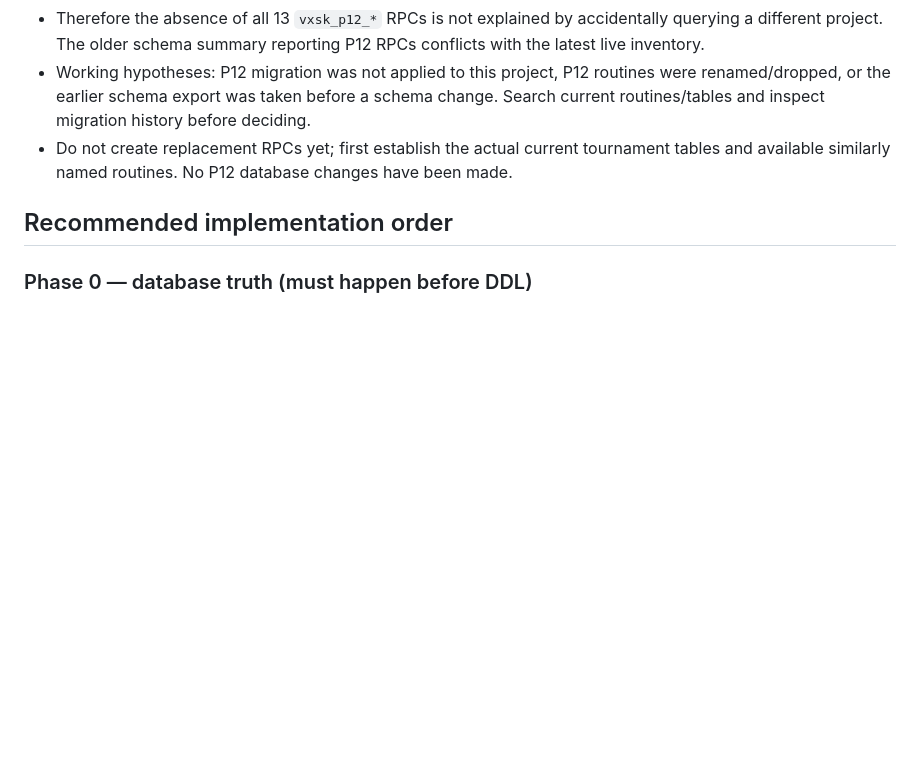
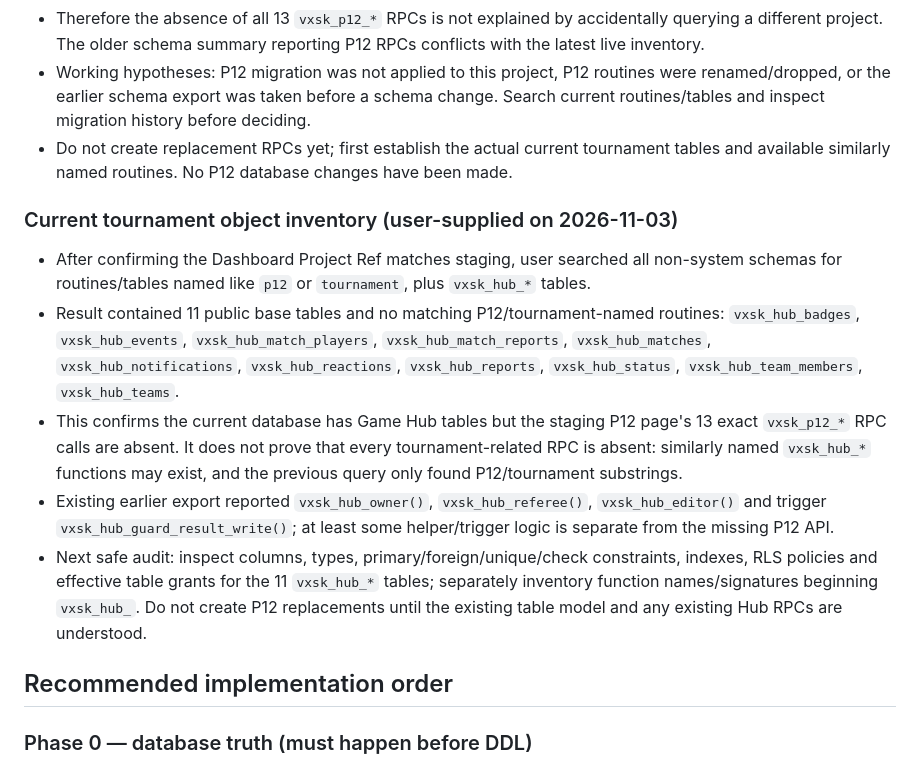
Before and after one commit to vxskofficial/vxskofficial.github.io, a Markdown page: VXSK_BACKEND_HANDOFF.md, the part around the change. GitHub-like rendering; blank space fills up the shorter version.

Commit message:
Record current Game Hub database inventory

```diff
--- a/VXSK_BACKEND_HANDOFF.md
+++ b/VXSK_BACKEND_HANDOFF.md
@@ -131,6 +131,14 @@ This audit now includes a **user-supplied read-only Supabase schema export** (20
 - Working hypotheses: P12 migration was not applied to this project, P12 routines were renamed/dropped, or the earlier schema export was taken before a schema change. Search current routines/tables and inspect migration history before deciding.
 - Do not create replacement RPCs yet; first establish the actual current tournament tables and available similarly named routines. No P12 database changes have been made.
 
+### Current tournament object inventory (user-supplied on 2026-11-03)
+- After confirming the Dashboard Project Ref matches staging, user searched all non-system schemas for routines/tables named like `p12` or `tournament`, plus `vxsk_hub_*` tables.
+- Result contained 11 public base tables and no matching P12/tournament-named routines:
+  `vxsk_hub_badges`, `vxsk_hub_events`, `vxsk_hub_match_players`, `vxsk_hub_match_reports`, `vxsk_hub_matches`, `vxsk_hub_notifications`, `vxsk_hub_reactions`, `vxsk_hub_reports`, `vxsk_hub_status`, `vxsk_hub_team_members`, `vxsk_hub_teams`.
+- This confirms the current database has Game Hub tables but the staging P12 page's 13 exact `vxsk_p12_*` RPC calls are absent. It does not prove that every tournament-related RPC is absent: similarly named `vxsk_hub_*` functions may exist, and the previous query only found P12/tournament substrings.
+- Existing earlier export reported `vxsk_hub_owner()`, `vxsk_hub_referee()`, `vxsk_hub_editor()` and trigger `vxsk_hub_guard_result_write()`; at least some helper/trigger logic is separate from the missing P12 API.
+- Next safe audit: inspect columns, types, primary/foreign/unique/check constraints, indexes, RLS policies and effective table grants for the 11 `vxsk_hub_*` tables; separately inventory function names/signatures beginning `vxsk_hub_`. Do not create P12 replacements until the existing table model and any existing Hub RPCs are understood.
+
 ## Recommended implementation order
 ### Phase 0 — database truth (must happen before DDL)
 - Obtain a **schema-only** export from the staging Supabase project: tables/columns/constraints, views, functions/RPC signatures, triggers, RLS policies, grants, storage buckets/policies and enabled extensions. Do not export user records, passwords, auth tokens, payment data or secrets.
```
